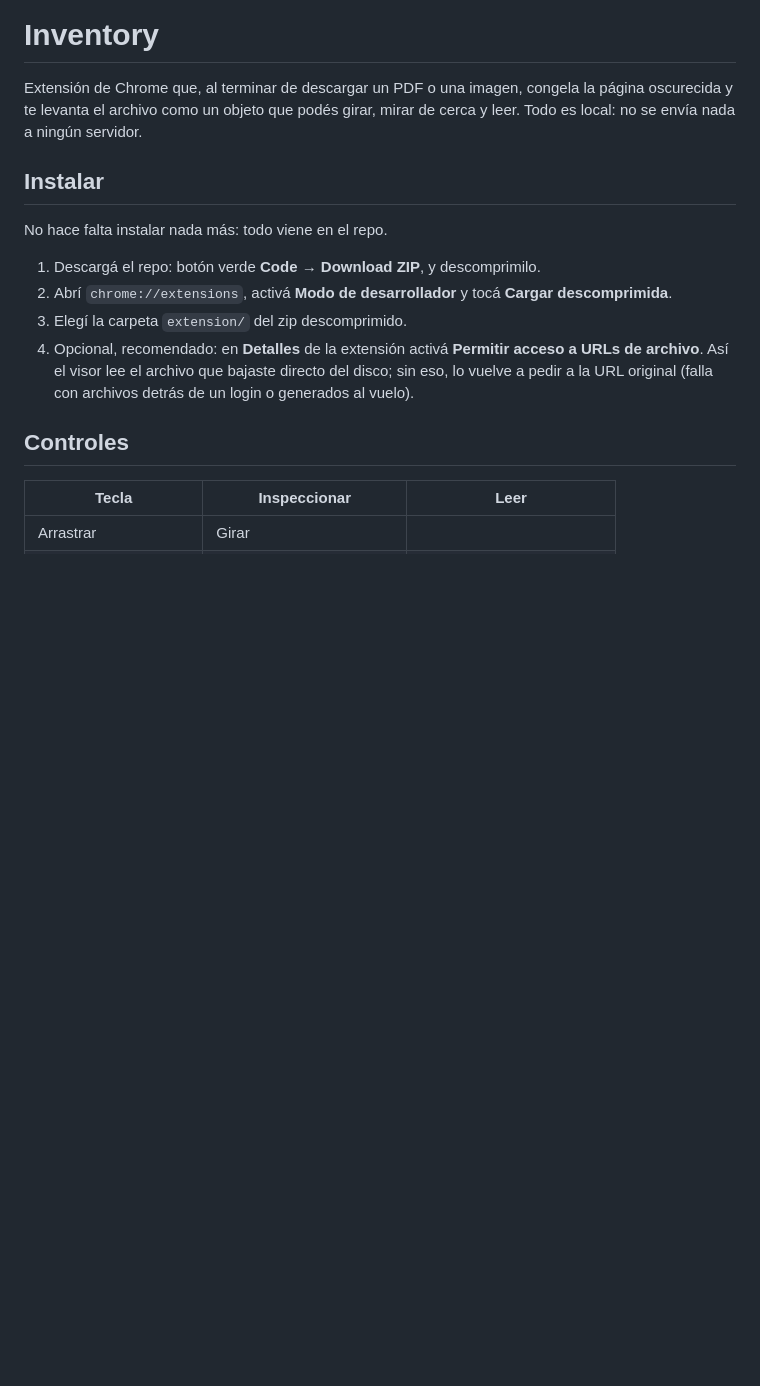
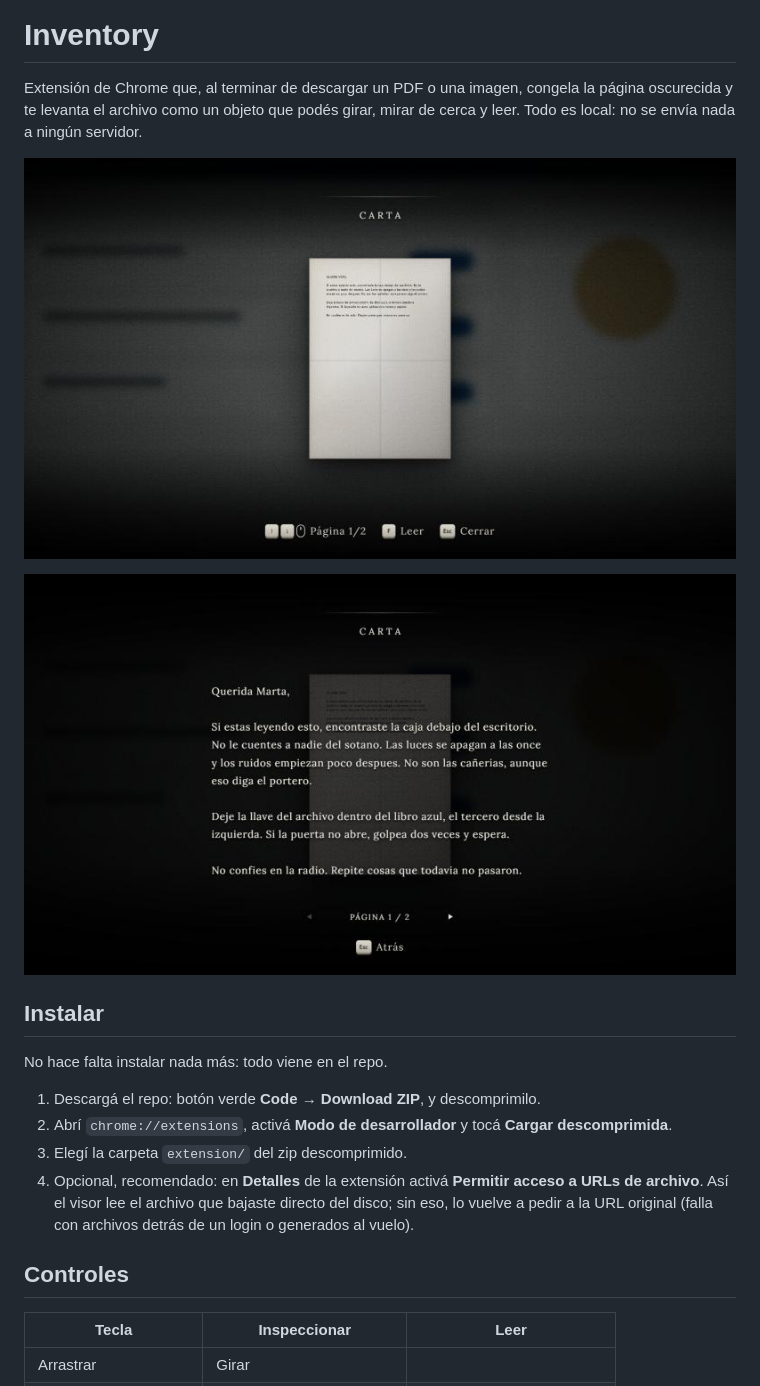
Before and after one commit to fcabanne/chrome-inventory, a Markdown page: README.md, the part around the change. Rendered like a GitHub page; pictures changed too: docs/inspeccionar.jpg (added), docs/leer.jpg (added); blank space fills up the shorter version.

Commit message:
README: capturas del visor
Co-Authored-By: Claude Sonnet 5.5 <noreply@anthropic.com>

```diff
--- a/README.md
+++ b/README.md
@@ -3,6 +3,10 @@
 Extensión de Chrome que, al terminar de descargar un PDF o una imagen, congela la página
 oscurecida y te levanta el archivo como un objeto que podés girar, mirar de cerca y leer.
 Todo es local: no se envía nada a ningún servidor.
+
+![Inspeccionando un PDF: la página se oscurece y el papel queda de frente](docs/inspeccionar.jpg)
+
+![Leyendo: el texto del PDF en pantallas, con paginador](docs/leer.jpg)
 
 ## Instalar
 
```
